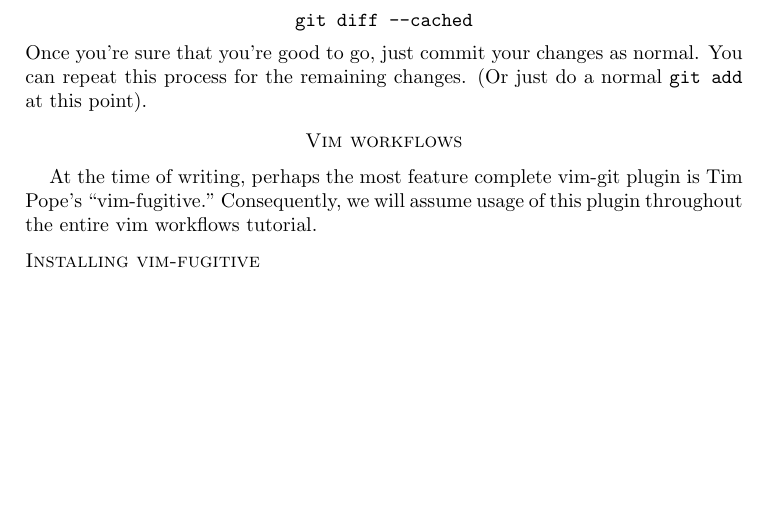
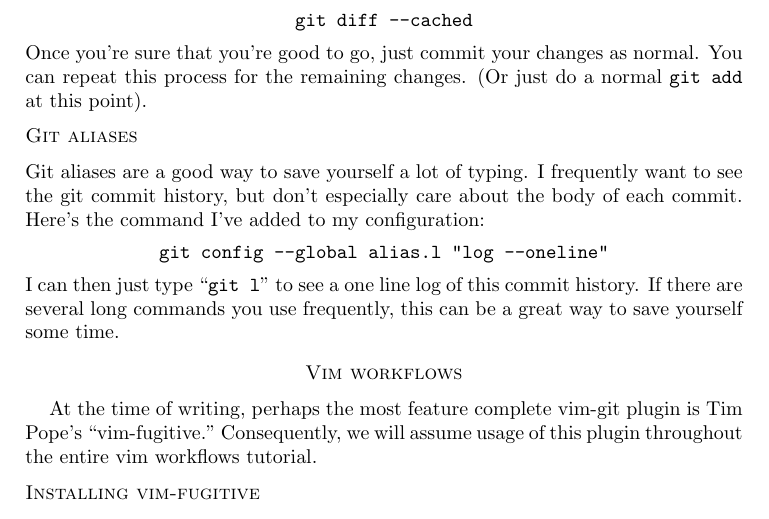
Before and after one commit to evanbergeron/wfp-p4, a LaTeX paper (tex/P4.tex): part of page 3 of 3, cut so that both start at the same text, the shorter picture padded with empty space. Compiled offline with pdfLaTeX.

Commit message:
Add git aliases section

```diff
--- a/tex/P4.tex
+++ b/tex/P4.tex
@@ -144,6 +144,18 @@ Once you’re sure that you’re good to go, just commit your changes as
 normal. You can repeat this process for the remaining changes. (Or
 just do a normal \texttt{git add} at this point).
 
+\subsection*{Git aliases}
+Git aliases are a good way to save yourself a lot of typing. I
+frequently want to see the git commit history, but don’t especially
+care about the body of each commit. Here’s the command I’ve added to
+my configuration:
+\[
+  \texttt{git config --global alias.l "log --oneline"}
+\]
+I can then just type “\texttt{git l}” to see a one line log of this
+commit history. If there are several long commands you use frequently,
+this can be a great way to save yourself some time.
+
 \section*{Vim workflows}
 
 At the time of writing, perhaps the most feature complete vim-git
```
